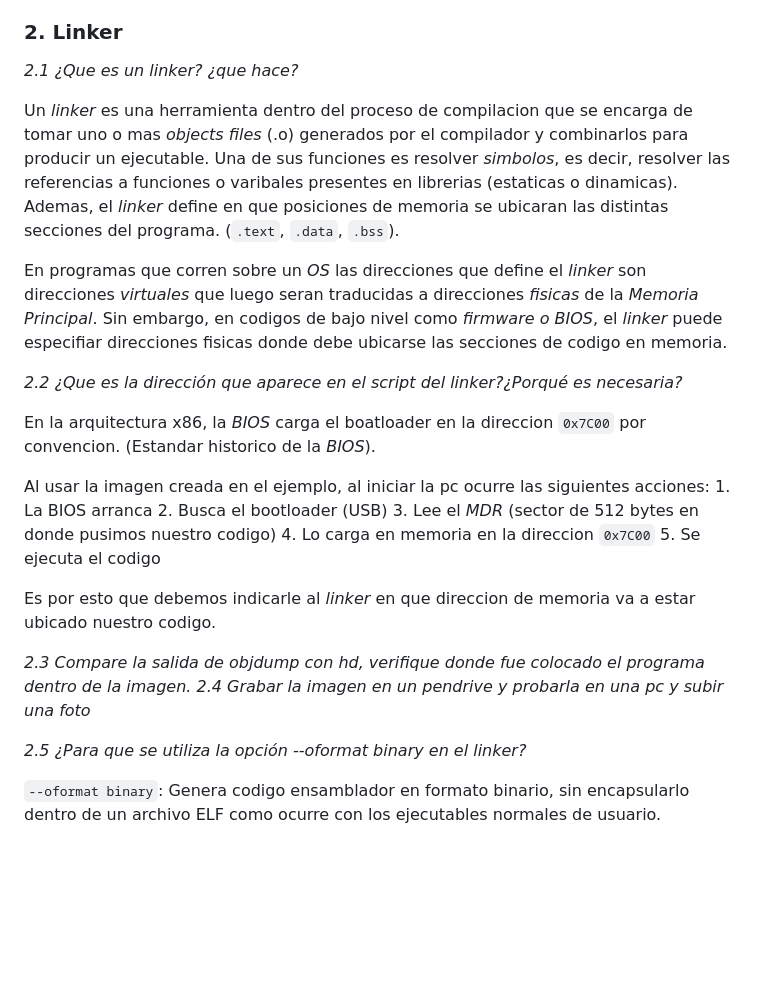
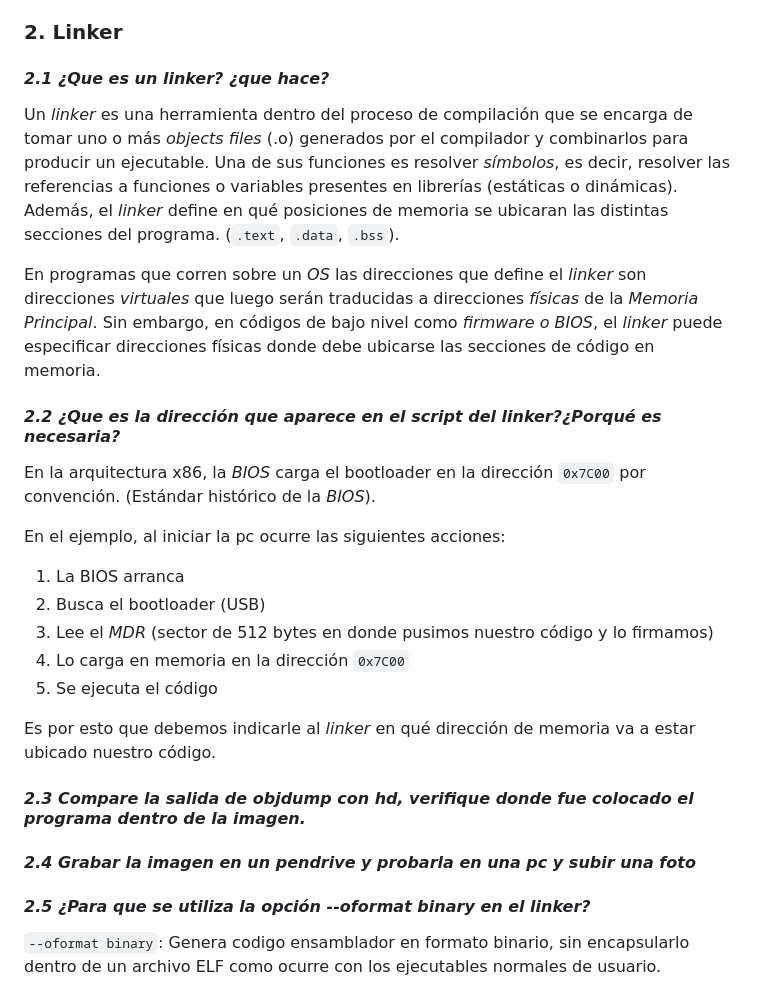
Before and after one commit to SantiagoAlasia/The-Pipeliners, a Markdown page: TP3/README.md, the part around one of its changes. Rendered like a GitHub page; blank space fills up the shorter version.

```diff
--- a/TP3/README.md
+++ b/TP3/README.md
@@ -44,29 +46,30 @@ Es utilizado en dispositivos como Chromebooks y en algunos equipos de fabricante
 
 ### 2. Linker
 
-*2.1 ¿Que es un linker? ¿que hace?*
+#### *2.1 ¿Que es un linker? ¿que hace?*
 
-Un *linker* es una herramienta dentro del proceso de compilacion que se encarga de tomar uno o mas *objects files* (.o) generados por el compilador y combinarlos para producir un ejecutable. Una de sus funciones es resolver *simbolos*, es decir, resolver las referencias a funciones o varibales presentes en librerias (estaticas o dinamicas). Ademas, el *linker* define en que posiciones de memoria se ubicaran las distintas secciones del programa. (`.text`, `.data`, `.bss`).
+Un *linker* es una herramienta dentro del proceso de compilación que se encarga de tomar uno o más *objects files* (.o) generados por el compilador y combinarlos para producir un ejecutable. Una de sus funciones es resolver *símbolos*, es decir, resolver las referencias a funciones o variables presentes en librerías (estáticas o dinámicas). Además, el *linker* define en qué posiciones de memoria se ubicaran las distintas secciones del programa. (`.text`, `.data`, `.bss`).
 
-En programas que corren sobre un *OS* las direcciones que define el *linker* son direcciones *virtuales* que luego seran traducidas a direcciones *fisicas* de la *Memoria Principal*. Sin embargo, en codigos de bajo nivel como *firmware o BIOS*, el *linker* puede especifiar direcciones fisicas donde debe ubicarse las secciones de codigo en memoria.
+En programas que corren sobre un *OS* las direcciones que define el *linker* son direcciones *virtuales* que luego serán traducidas a direcciones *físicas* de la *Memoria Principal*. Sin embargo, en códigos de bajo nivel como *firmware o BIOS*, el *linker* puede especificar direcciones físicas donde debe ubicarse las secciones de código en memoria.
 
-*2.2 ¿Que es la dirección que aparece en el script del linker?¿Porqué es necesaria?*
+#### *2.2 ¿Que es la dirección que aparece en el script del linker?¿Porqué es necesaria?*
 
-En la arquitectura x86, la *BIOS* carga el boatloader en la direccion `0x7C00` por convencion. (Estandar historico de la *BIOS*).
+En la arquitectura x86, la *BIOS* carga el bootloader en la dirección `0x7C00` por convención. (Estándar histórico de la *BIOS*).
 
-Al usar la imagen creada en el ejemplo, al iniciar la pc ocurre las siguientes acciones:
-    1. La BIOS arranca
-    2. Busca el bootloader (USB)
-    3. Lee el *MDR* (sector de 512 bytes en donde pusimos nuestro codigo)
-    4. Lo carga en memoria en la direccion `0x7C00`
-    5. Se ejecuta el codigo
+En el ejemplo, al iniciar la pc ocurre las siguientes acciones:
+   1. La BIOS arranca
+   2. Busca el bootloader (USB)
+   3. Lee el *MDR* (sector de 512 bytes en donde pusimos nuestro código y lo firmamos)
+   4. Lo carga en memoria en la dirección `0x7C00`
+   5. Se ejecuta el código
 
-Es por esto que debemos indicarle al *linker* en que direccion de memoria va a estar ubicado nuestro codigo.
+Es por esto que debemos indicarle al *linker* en qué dirección de memoria va a estar ubicado nuestro código.
 
-*2.3 Compare la salida de objdump con hd, verifique donde fue colocado el programa dentro de la imagen.*
-*2.4 Grabar la imagen en un pendrive y probarla en una pc y subir una foto*
+#### *2.3 Compare la salida de objdump con hd, verifique donde fue colocado el programa dentro de la imagen.*
 
-*2.5 ¿Para que se utiliza la opción --oformat binary en el linker?*
+#### *2.4 Grabar la imagen en un pendrive y probarla en una pc y subir una foto*
+
+#### *2.5 ¿Para que se utiliza la opción --oformat binary en el linker?*
 
 `--oformat binary`: Genera codigo ensamblador en formato binario, sin encapsularlo dentro de un archivo ELF como ocurre con los ejecutables normales de usuario.
 
```
Also changed, not shown: other parts of TP3/README.md (+12 -10 lines).
